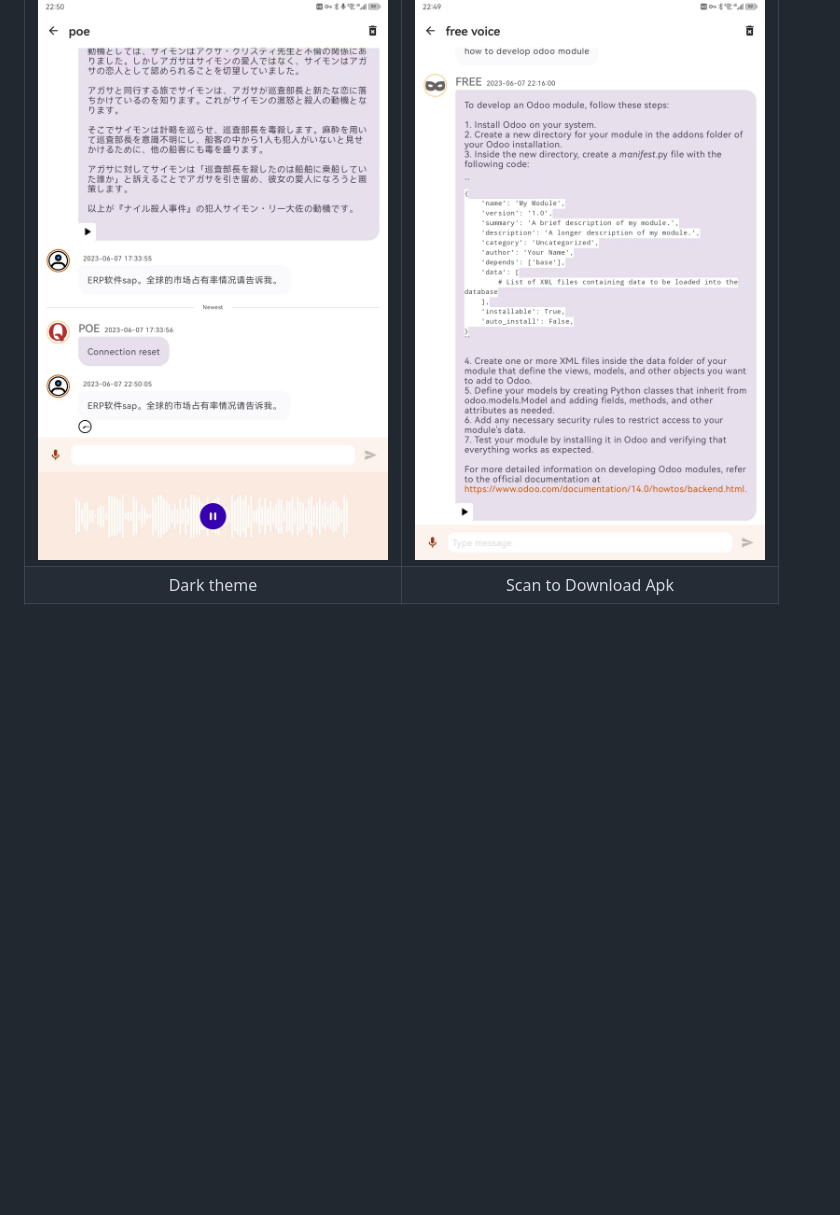
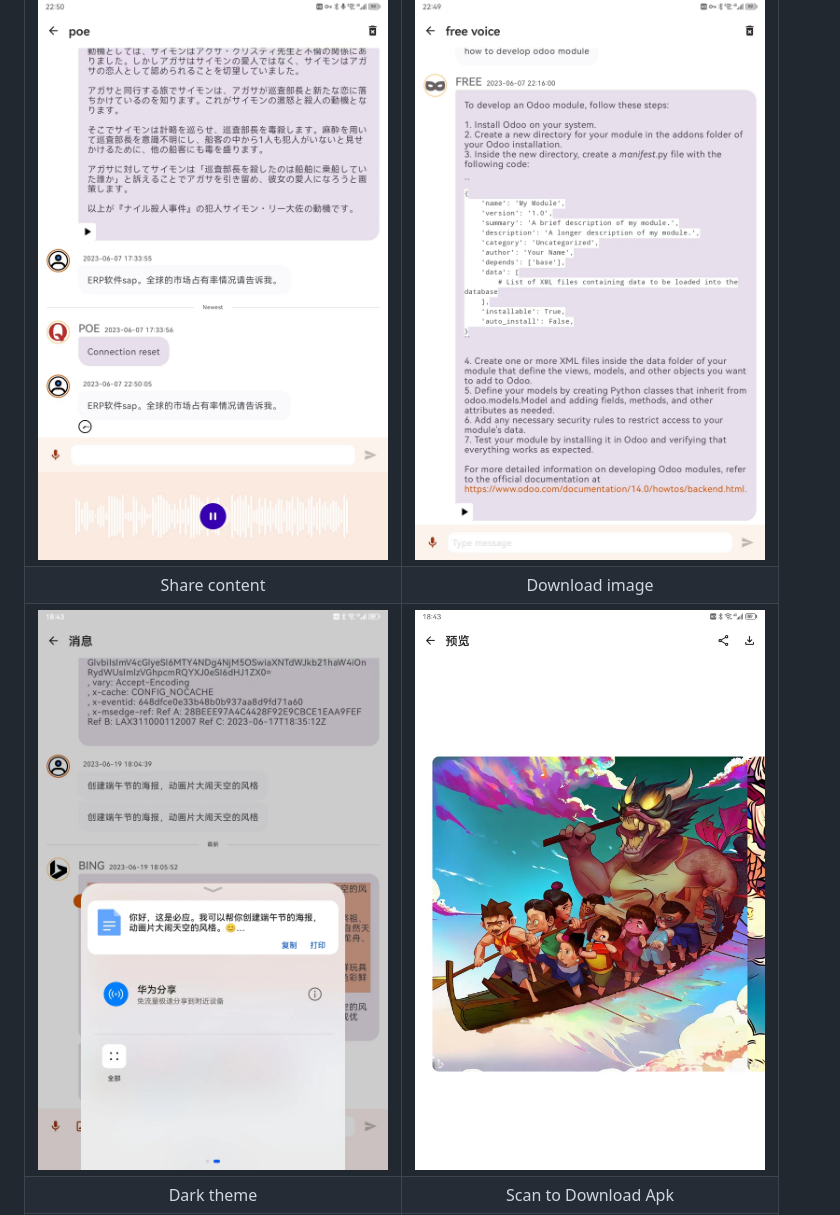
Before and after one commit to glovebx/moco-ai-client, a Markdown page: README_JA-JP.md, the part around the change. Drawn GitHub-style; blank space fills up the shorter version.

```diff
--- a/README_JA-JP.md
+++ b/README_JA-JP.md
@@ -20,6 +20,8 @@
 | ![Chat](screenshots/chat.jpeg) | ![Profile](screenshots/profile.jpeg) |
 | Voice input     | TTS     |
 | ![Voice-input](screenshots/voice-input.jpeg) | ![TTS](screenshots/tts.jpeg) |
+| Share content     | Download image     |
+| ![Voice-input](screenshots/share-content.jpeg) | ![TTS](screenshots/download-image.jpeg) |
 | Dark theme     | Scan to Download Apk  |
 | ![Dark-theme](screenshots/dark-theme.jpeg) | ![APK](screenshots/moco-ai-apk.png) |
 
```
Also changed, not shown: README.md (+6 -0 lines).
